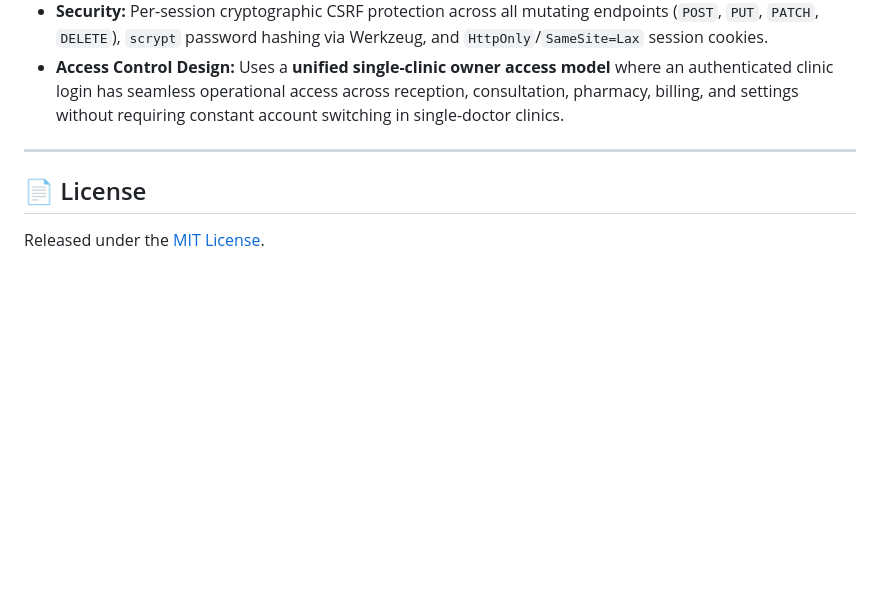
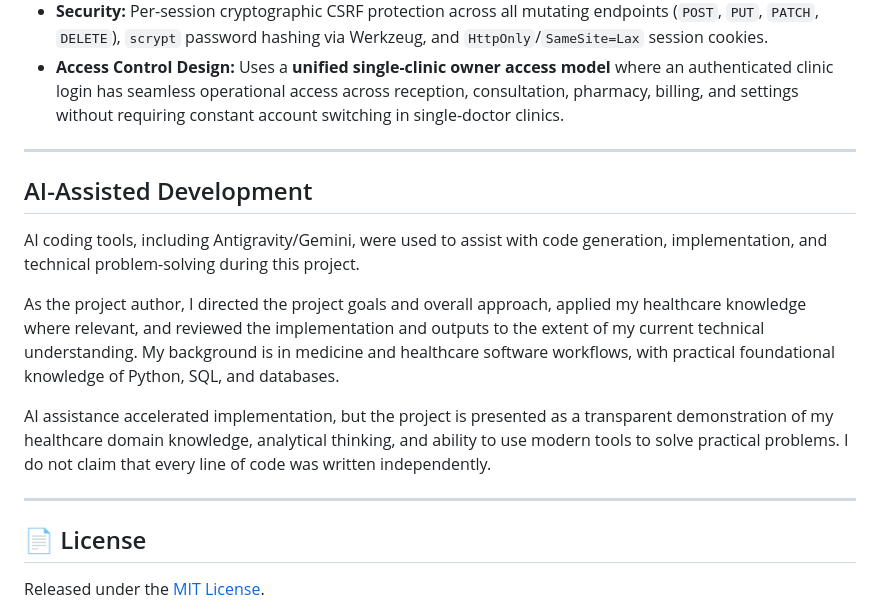
Before and after one commit to AungChitMoe1995/Clinic-EMR-Final, a Markdown page: README.md, the part around the change. GitHub-like rendering; blank space fills up the shorter version.

Commit message:
docs: add AI-Assisted Development section to README.md

```diff
--- a/README.md
+++ b/README.md
@@ -77,6 +77,16 @@ Use any of the following demo accounts to sign in immediately on the live server
 
 ---
 
+## AI-Assisted Development
+
+AI coding tools, including Antigravity/Gemini, were used to assist with code generation, implementation, and technical problem-solving during this project.
+
+As the project author, I directed the project goals and overall approach, applied my healthcare knowledge where relevant, and reviewed the implementation and outputs to the extent of my current technical understanding. My background is in medicine and healthcare software workflows, with practical foundational knowledge of Python, SQL, and databases.
+
+AI assistance accelerated implementation, but the project is presented as a transparent demonstration of my healthcare domain knowledge, analytical thinking, and ability to use modern tools to solve practical problems. I do not claim that every line of code was written independently.
+
+---
+
 ## 📄 License
 
 Released under the [MIT License](LICENSE).
```
